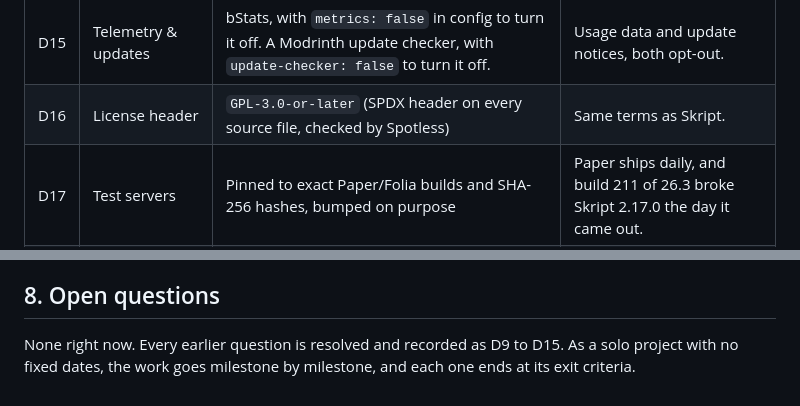
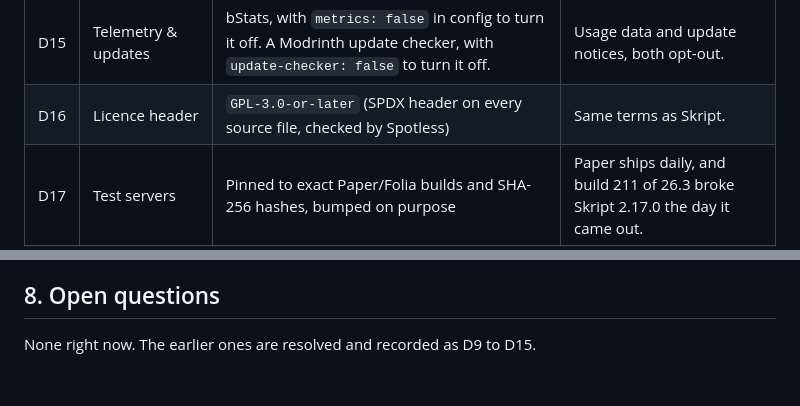
Before and after one commit to xena-studios/neoskript, a Markdown page: docs/PLAN.md, 2 parts joined by grey strips. Rendered like a GitHub page.

```diff
--- a/docs/PLAN.md
+++ b/docs/PLAN.md
@@ -30,7 +30,7 @@ A fast, modern, **clean-room** replacement for Skript. Existing `.sk` scripts ru
 | D13 | Team / timeline | Solo, no fixed dates | Milestones are ordered by dependency, not dated. |
 | D14 | Distribution | Modrinth + GitHub Releases. Docs are a separate Starlight site, outside this plan. | |
 | D15 | Telemetry & updates | bStats, with `metrics: false` in config to turn it off. A Modrinth update checker, with `update-checker: false` to turn it off. | Usage data and update notices, both opt-out. |
-| D16 | License header | `GPL-3.0-or-later` (SPDX header on every source file, checked by Spotless) | Same terms as Skript. |
+| D16 | Licence header | `GPL-3.0-or-later` (SPDX header on every source file, checked by Spotless) | Same terms as Skript. |
 | D17 | Test servers | Pinned to exact Paper/Folia builds and SHA-256 hashes, bumped on purpose | Paper ships daily, and build 211 of 26.3 broke Skript 2.17.0 the day it came out. |
 | D18 | Where the Skript baseline runs | Paper 26.x only. Skript doesn't support Folia, and Skript 2.17.0 needs 1.21.5 or newer. NeoSkript-only checks run on all four servers. | |
 | D19 | Moving over from Skript | NeoSkript uses `plugins/NeoSkript`. On its first start it copies `scripts/` and `variables.csv` from `plugins/Skript`, then leaves a marker so it never copies again. It copies rather than moves, so Skript's folder stays as it was. Skript's `config.sk` isn't copied. | Swapping the jar just works, and switching back is safe. |
@@ -150,4 +150,4 @@ Milestones are ordered by dependency, not dated. A milestone is done when its ex
 
 ## 8. Open questions
 
-None right now. Every earlier question is resolved and recorded as D9 to D15. As a solo project with no fixed dates, the work goes milestone by milestone, and each one ends at its exit criteria.
+None right now. The earlier ones are resolved and recorded as D9 to D15.
```
Also changed, not shown: other parts of docs/PLAN.md (+20 -20 lines).
